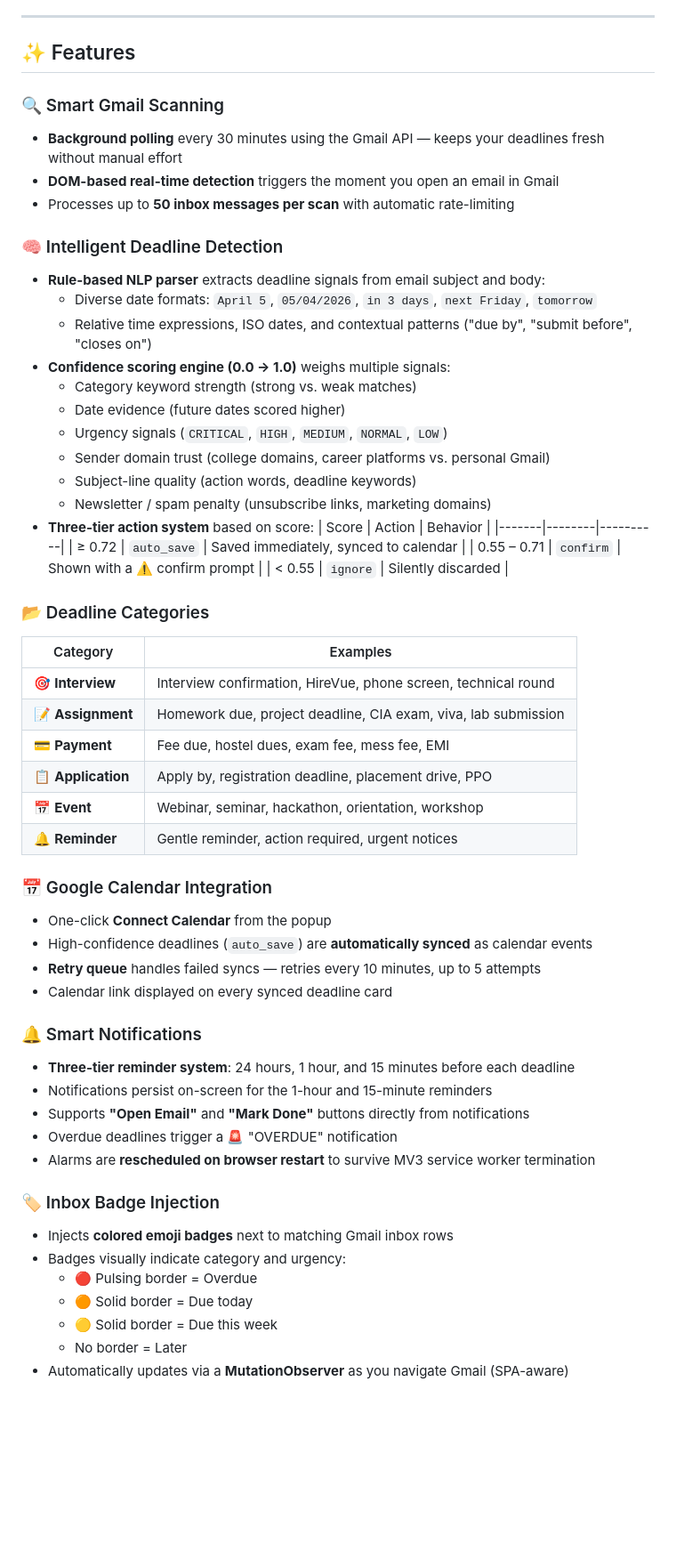
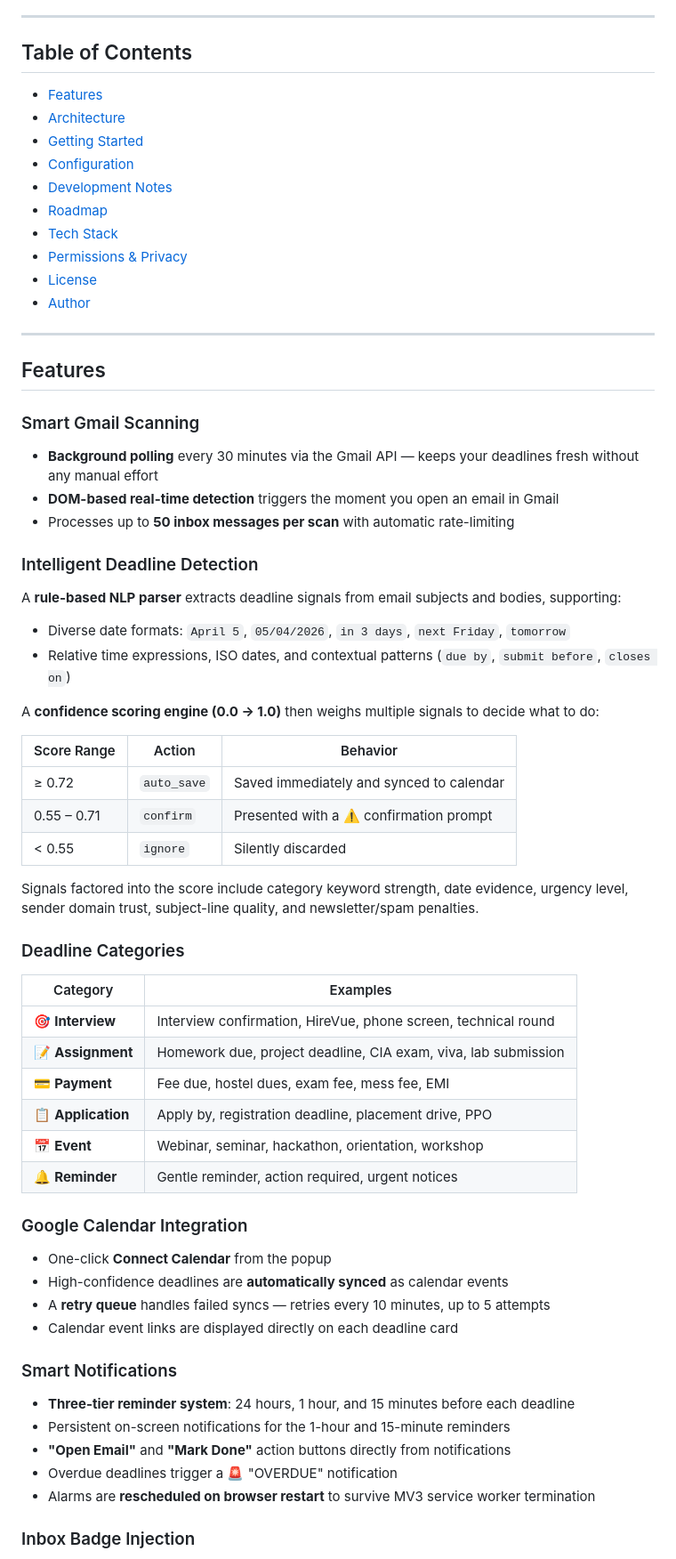
Before and after one commit to Mona-Agrawall/deadline-os, a Markdown page: README.md, the part around one of its changes. Shown at 89% size. Rendered like a GitHub page; blank space fills up the shorter version.

```diff
--- a/README.md
+++ b/README.md
@@ -7,33 +15,49 @@ Deadline OS is a Chrome extension that automatically scans your Gmail inbox, int
 ---
 
-## ✨ Features
+## Table of Contents
 
-### 🔍 Smart Gmail Scanning
-- **Background polling** every 30 minutes using the Gmail API — keeps your deadlines fresh without manual effort
+- [Features](#features)
+- [Architecture](#architecture)
+- [Getting Started](#getting-started)
+- [Configuration](#configuration)
+- [Development Notes](#development-notes)
+- [Roadmap](#roadmap)
+- [Tech Stack](#tech-stack)
+- [Permissions & Privacy](#permissions--privacy)
+- [License](#license)
+- [Author](#author)
+
+---
+
+## Features
+
+### Smart Gmail Scanning
+
+- **Background polling** every 30 minutes via the Gmail API — keeps your deadlines fresh without any manual effort
 - **DOM-based real-time detection** triggers the moment you open an email in Gmail
 - Processes up to **50 inbox messages per scan** with automatic rate-limiting
 
-### 🧠 Intelligent Deadline Detection
-- **Rule-based NLP parser** extracts deadline signals from email subject and body:
-  - Diverse date formats: `April 5`, `05/04/2026`, `in 3 days`, `next Friday`, `tomorrow`
-  - Relative time expressions, ISO dates, and contextual patterns ("due by", "submit before", "closes on")
-- **Confidence scoring engine (0.0 → 1.0)** weighs multiple signals:
-  - Category keyword strength (strong vs. weak matches)
-  - Date evidence (future dates scored higher)
-  - Urgency signals (`CRITICAL`, `HIGH`, `MEDIUM`, `NORMAL`, `LOW`)
-  - Sender domain trust (college domains, career platforms vs. personal Gmail)
-  - Subject-line quality (action words, deadline keywords)
-  - Newsletter / spam penalty (unsubscribe links, marketing domains)
-- **Three-tier action system** based on score:
-  | Score | Action | Behavior |
-  |-------|--------|----------|
-  | ≥ 0.72 | `auto_save` | Saved immediately, synced to calendar |
-  | 0.55 – 0.71 | `confirm` | Shown with a ⚠️ confirm prompt |
-  | < 0.55 | `ignore` | Silently discarded |
+### Intelligent Deadline Detection
 
-### 📂 Deadline Categories
+A **rule-based NLP parser** extracts deadline signals from email subjects and bodies, supporting:
+
+- Diverse date formats: `April 5`, `05/04/2026`, `in 3 days`, `next Friday`, `tomorrow`
+- Relative time expressions, ISO dates, and contextual patterns (`due by`, `submit before`, `closes on`)
+
+A **confidence scoring engine (0.0 → 1.0)** then weighs multiple signals to decide what to do:
+
+| Score Range | Action | Behavior |
+|---|---|---|
+| ≥ 0.72 | `auto_save` | Saved immediately and synced to calendar |
+| 0.55 – 0.71 | `confirm` | Presented with a ⚠️ confirmation prompt |
+| < 0.55 | `ignore` | Silently discarded |
+
+Signals factored into the score include category keyword strength, date evidence, urgency level, sender domain trust, subject-line quality, and newsletter/spam penalties.
+
+### Deadline Categories
+
 | Category | Examples |
-|----------|----------|
+|---|---|
 | 🎯 **Interview** | Interview confirmation, HireVue, phone screen, technical round |
 | 📝 **Assignment** | Homework due, project deadline, CIA exam, viva, lab submission |
 | 💳 **Payment** | Fee due, hostel dues, exam fee, mess fee, EMI |
@@ -41,25 +65,20 @@ Deadline OS is a Chrome extension that automatically scans your Gmail inbox, int
 | 📅 **Event** | Webinar, seminar, hackathon, orientation, workshop |
 | 🔔 **Reminder** | Gentle reminder, action required, urgent notices |
 
-### 📅 Google Calendar Integration
+### Google Calendar Integration
+
 - One-click **Connect Calendar** from the popup
-- High-confidence deadlines (`auto_save`) are **automatically synced** as calendar events
-- **Retry queue** handles failed syncs — retries every 10 minutes, up to 5 attempts
-- Calendar link displayed on every synced deadline card
+- High-confidence deadlines are **automatically synced** as calendar events
+- A **retry queue** handles failed syncs — retries every 10 minutes, up to 5 attempts
+- Calendar event links are displayed directly on each deadline card
 
-### 🔔 Smart Notifications
+### Smart Notifications
+
 - **Three-tier reminder system**: 24 hours, 1 hour, and 15 minutes before each deadline
-- Notifications persist on-screen for the 1-hour and 15-minute reminders
-- Supports **"Open Email"** and **"Mark Done"** buttons directly from notifications
+- Persistent on-screen notifications for the 1-hour and 15-minute reminders
+- **"Open Email"** and **"Mark Done"** action buttons directly from notifications
 - Overdue deadlines trigger a 🚨 "OVERDUE" notification
 - Alarms are **rescheduled on browser restart** to survive MV3 service worker termination
 
-### 🏷️ Inbox Badge Injection
-- Injects **colored emoji badges** next to matching Gmail inbox rows
-- Badges visually indicate category and urgency:
-  - 🔴 Pulsing border = Overdue
-  - 🟠 Solid border = Due today
-  - 🟡 Solid border = Due this week
-  - No border = Later
-- Automatically updates via a **MutationObserver** as you navigate Gmail (SPA-aware)
+### Inbox Badge Injection
 
```
Also changed, not shown: other parts of README.md (+113 -90 lines).
